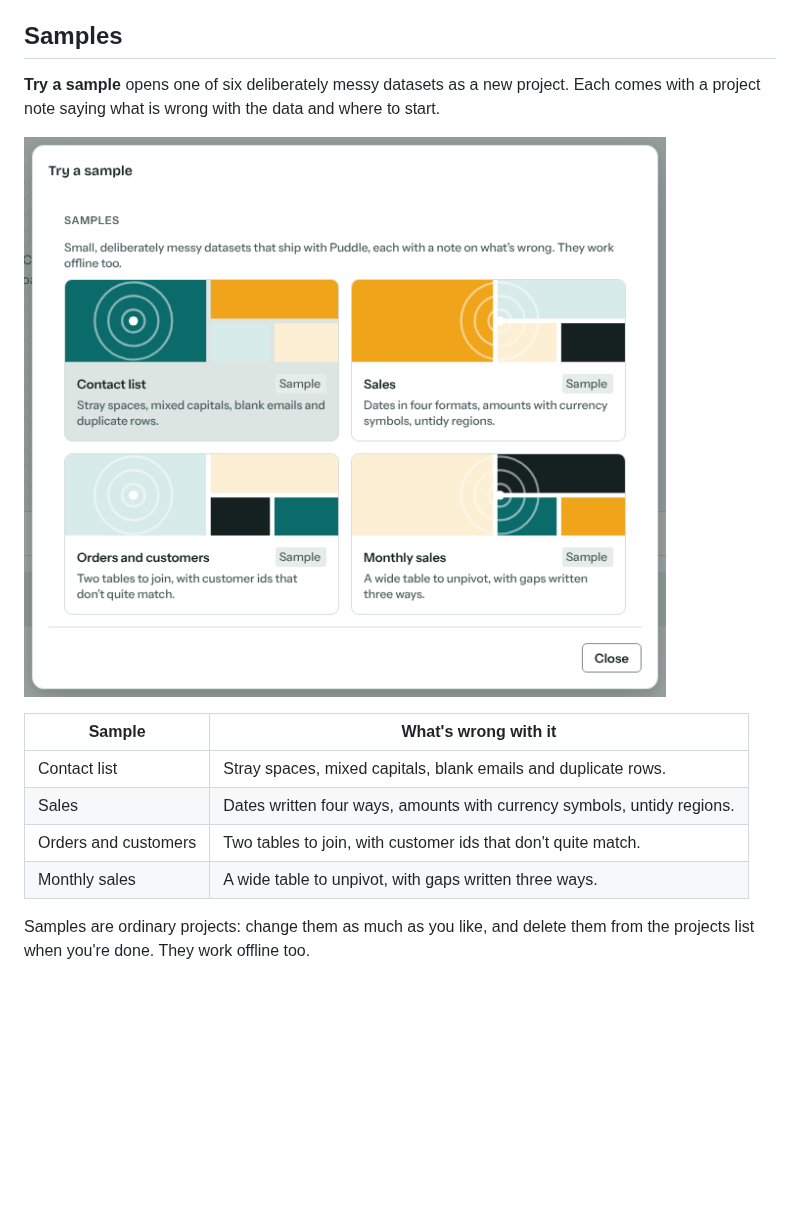
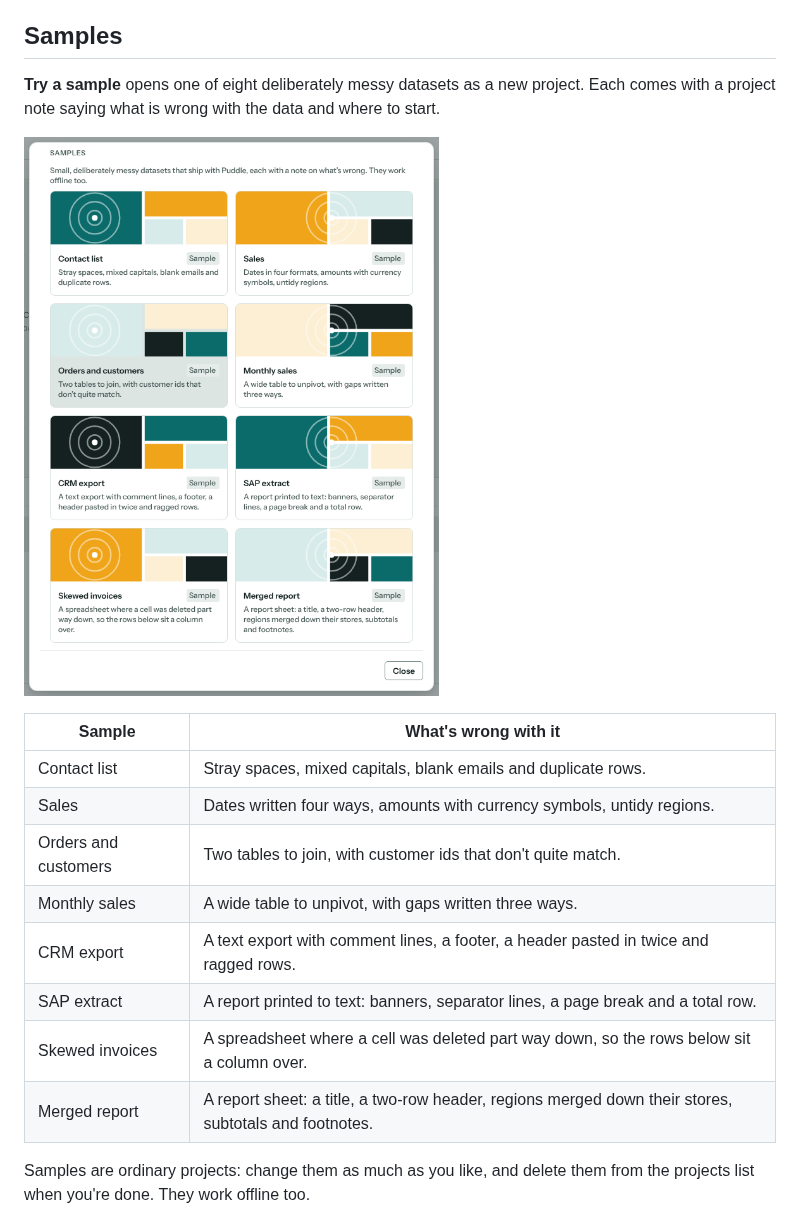
Before and after one commit to kevinmcaleer/puddle, a Markdown page: docs/getting-started.md, the part around one of its changes. Drawn GitHub-style; pictures changed too: docs/_static/screenshots/start-samples.png; blank space fills up the shorter version.

```diff
--- a/docs/getting-started.md
+++ b/docs/getting-started.md
@@ -18,5 +18,5 @@ You can leave the tour at any point with **Skip**, and pick it up again later fr
 
 ## Samples
 
-**Try a sample** opens one of six deliberately messy datasets as a new project. Each comes with a project note saying what is wrong with the data and where to start.
+**Try a sample** opens one of eight deliberately messy datasets as a new project. Each comes with a project note saying what is wrong with the data and where to start.
 
@@ -28,6 +28,10 @@ You can leave the tour at any point with **Skip**, and pick it up again later fr
 | Sales | Dates written four ways, amounts with currency symbols, untidy regions. |
 | Orders and customers | Two tables to join, with customer ids that don't quite match. |
 | Monthly sales | A wide table to unpivot, with gaps written three ways. |
+| CRM export | A text export with comment lines, a footer, a header pasted in twice and ragged rows. |
+| SAP extract | A report printed to text: banners, separator lines, a page break and a total row. |
+| Skewed invoices | A spreadsheet where a cell was deleted part way down, so the rows below sit a column over. |
+| Merged report | A report sheet: a title, a two-row header, regions merged down their stores, subtotals and footnotes. |
 
 Samples are ordinary projects: change them as much as you like, and delete them from the projects list when you're done. They work offline too.
 
```
Also changed, not shown: other parts of docs/getting-started.md (+1 -1 lines), 11 other files.
